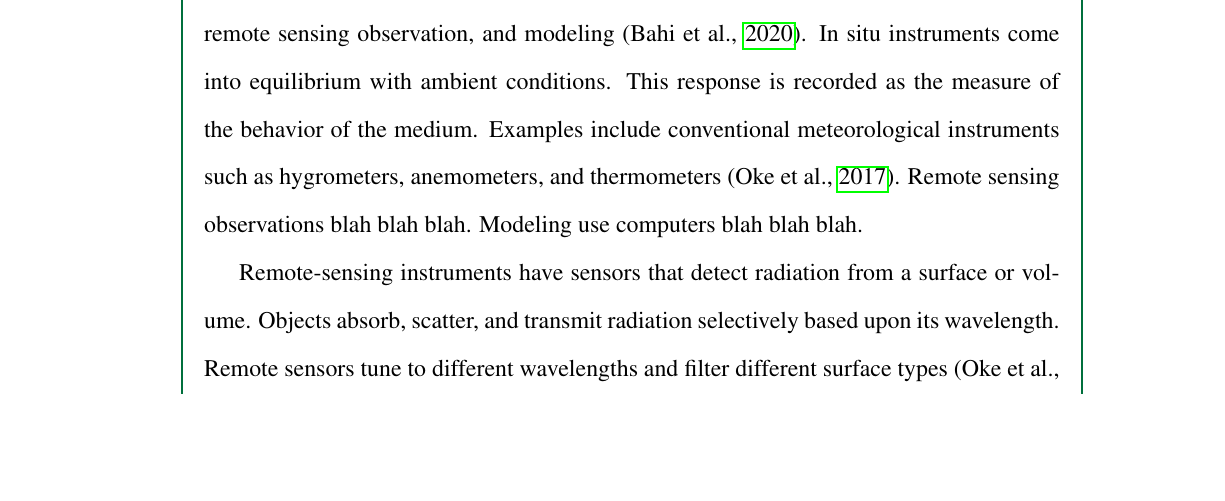
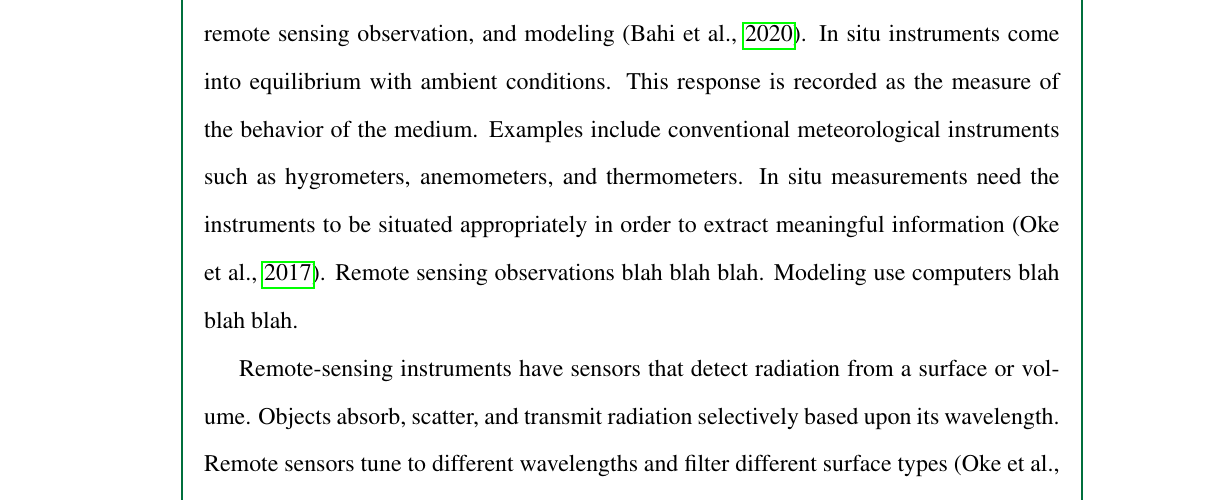
Before and after one commit to ericson-domingo-ug/thesis-latex, a LaTeX thesis (thesis.tex, which reads body/theory.tex): part of page 22 of 50, cut so that both start at the same text, the shorter picture padded with empty space. Compiled offline with pdfLaTeX.

Commit message:
Add sentences to paragraph on in situ measurements

```diff
--- a/body/theory.tex
+++ b/body/theory.tex
@@ -43,7 +43,8 @@
 	and modeling (\cite{Bahi2020}).
 	In situ instruments come into equilibrium with ambient conditions.
 	This response is recorded as the measure of the behavior of the medium.
-	Examples include conventional meteorological instruments such as hygrometers, anemometers, and thermometers (\cite{Oke2017urban}).
+	Examples include conventional meteorological instruments such as hygrometers, anemometers, and thermometers.
+	In situ measurements need the instruments to be situated appropriately in order to extract meaningful information (\cite{Oke2017urban}).
 	Remote sensing observations blah blah blah.
 	Modeling use computers blah blah blah.
 
```
